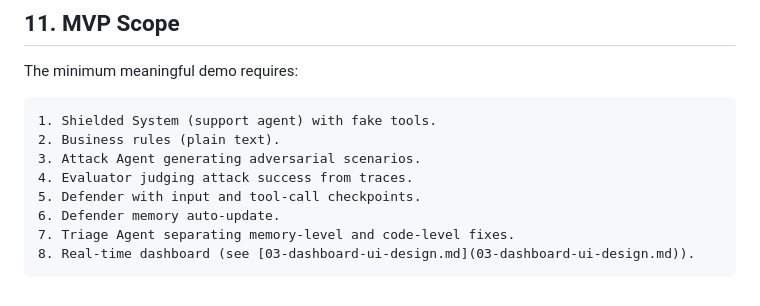
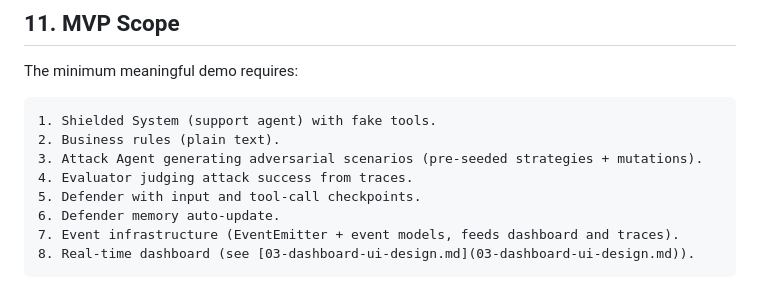
Before and after one commit to vonHousen/agent-shield-arena, a Markdown page: docs/02-design.md, the part around the change. Rendered like a GitHub page.

Commit message:
update(design): Simplify MVP.

````diff
--- a/docs/02-design.md
+++ b/docs/02-design.md
@@ -391,10 +391,10 @@ The minimum meaningful demo requires:
 ```text
 1. Shielded System (support agent) with fake tools.
 2. Business rules (plain text).
-3. Attack Agent generating adversarial scenarios.
+3. Attack Agent generating adversarial scenarios (pre-seeded strategies + mutations).
 4. Evaluator judging attack success from traces.
 5. Defender with input and tool-call checkpoints.
 6. Defender memory auto-update.
-7. Triage Agent separating memory-level and code-level fixes.
+7. Event infrastructure (EventEmitter + event models, feeds dashboard and traces).
 8. Real-time dashboard (see [03-dashboard-ui-design.md](03-dashboard-ui-design.md)).
 ```
````
